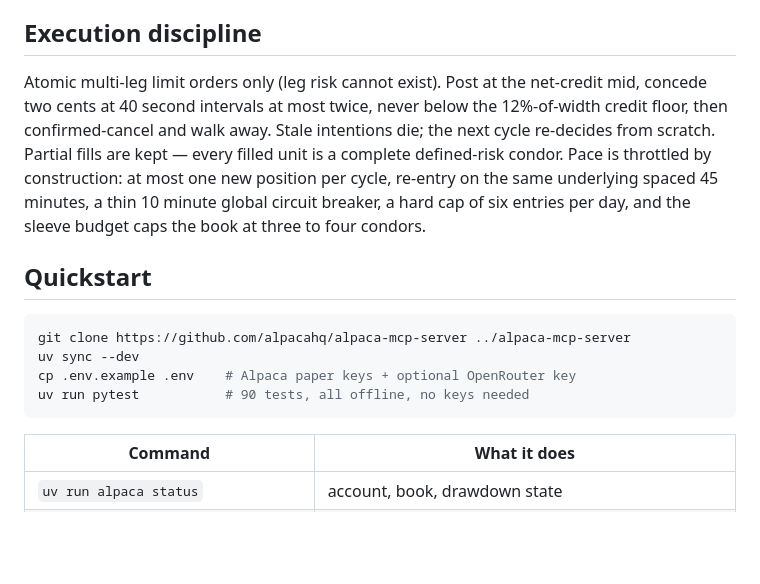
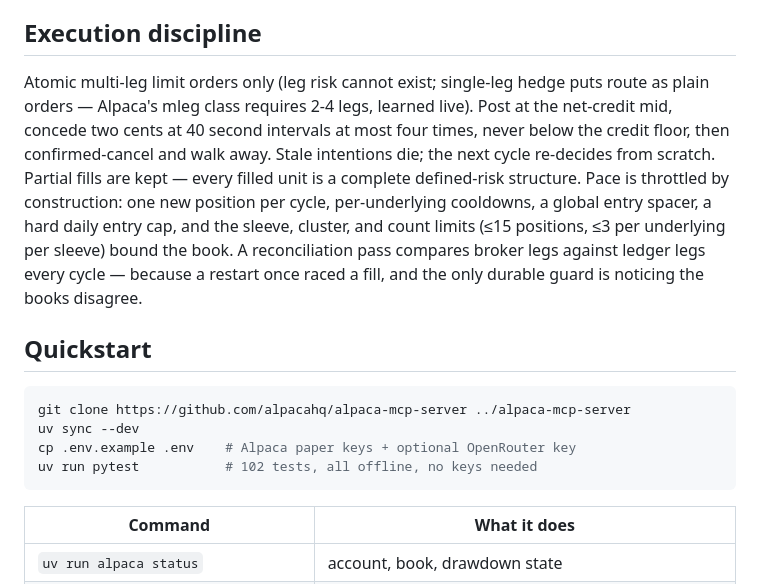
Before and after one commit to Jashwanth63/HedgeMePlease, a Markdown page: README.md, the part around one of its changes. Drawn GitHub-style; blank space fills up the shorter version.

````diff
--- a/README.md
+++ b/README.md
@@ -107,7 +132,7 @@ The stress grid revalues every leg under crossed spot and vol shocks with an in-
 
 ## Execution discipline
 
-Atomic multi-leg limit orders only (leg risk cannot exist). Post at the net-credit mid, concede two cents at 40 second intervals at most twice, never below the 12%-of-width credit floor, then confirmed-cancel and walk away. Stale intentions die; the next cycle re-decides from scratch. Partial fills are kept — every filled unit is a complete defined-risk condor. Pace is throttled by construction: at most one new position per cycle, re-entry on the same underlying spaced 45 minutes, a thin 10 minute global circuit breaker, a hard cap of six entries per day, and the sleeve budget caps the book at three to four condors.
+Atomic multi-leg limit orders only (leg risk cannot exist; single-leg hedge puts route as plain orders — Alpaca's mleg class requires 2-4 legs, learned live). Post at the net-credit mid, concede two cents at 40 second intervals at most four times, never below the credit floor, then confirmed-cancel and walk away. Stale intentions die; the next cycle re-decides from scratch. Partial fills are kept — every filled unit is a complete defined-risk structure. Pace is throttled by construction: one new position per cycle, per-underlying cooldowns, a global entry spacer, a hard daily entry cap, and the sleeve, cluster, and count limits (≤15 positions, ≤3 per underlying per sleeve) bound the book. A reconciliation pass compares broker legs against ledger legs every cycle — because a restart once raced a fill, and the only durable guard is noticing the books disagree.
 
 ## Quickstart
 
@@ -115,7 +140,7 @@ Atomic multi-leg limit orders only (leg risk cannot exist). Post at the net-cred
 git clone https://github.com/alpacahq/alpaca-mcp-server ../alpaca-mcp-server
 uv sync --dev
 cp .env.example .env    # Alpaca paper keys + optional OpenRouter key
-uv run pytest           # 90 tests, all offline, no keys needed
+uv run pytest           # 102 tests, all offline, no keys needed
 ```
 
 | Command | What it does |
````
Also changed, not shown: other parts of README.md (+34 -9 lines).
